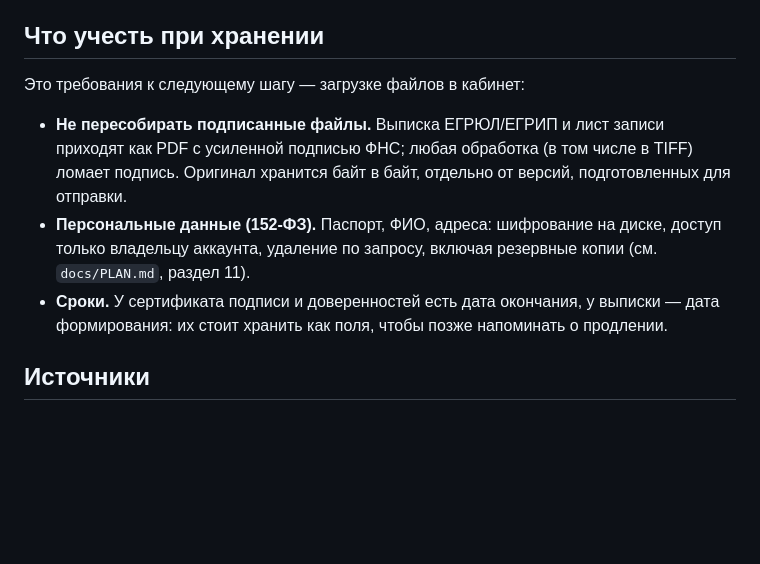
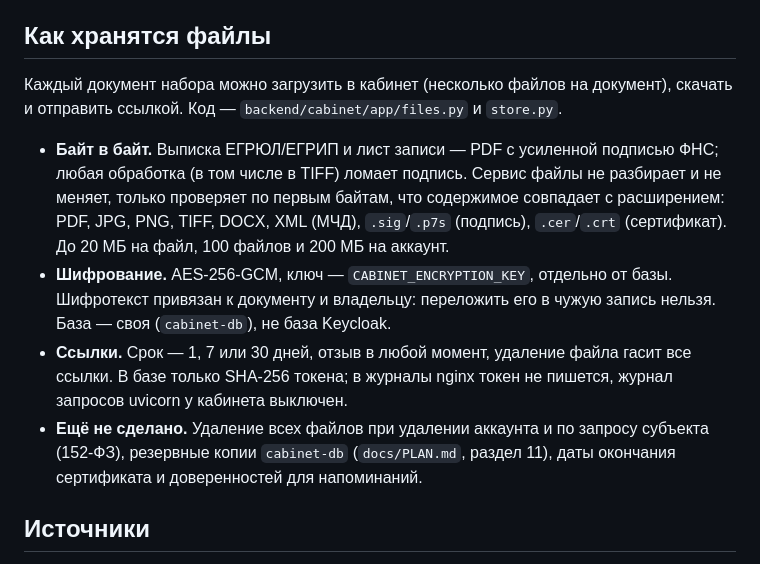
Before and after one commit to sherhn/FNSKit, a Markdown page: docs/DOCUMENTS.md, the part around the change. Drawn GitHub-style; blank space fills up the shorter version.

Commit message:
Описание хранения документов

```diff
--- a/docs/DOCUMENTS.md
+++ b/docs/DOCUMENTS.md
@@ -72,20 +72,27 @@
 - **СНИЛС, документы сотрудников.** Это чужие персональные данные, для них
   нужны отдельные основания обработки.
 
-## Что учесть при хранении
+## Как хранятся файлы
 
-Это требования к следующему шагу — загрузке файлов в кабинет:
+Каждый документ набора можно загрузить в кабинет (несколько файлов на
+документ), скачать и отправить ссылкой. Код — `backend/cabinet/app/files.py`
+и `store.py`.
 
-- **Не пересобирать подписанные файлы.** Выписка ЕГРЮЛ/ЕГРИП и лист записи
-  приходят как PDF с усиленной подписью ФНС; любая обработка (в том числе в
-  TIFF) ломает подпись. Оригинал хранится байт в байт, отдельно от версий,
-  подготовленных для отправки.
-- **Персональные данные (152-ФЗ).** Паспорт, ФИО, адреса: шифрование на
-  диске, доступ только владельцу аккаунта, удаление по запросу, включая
-  резервные копии (см. `docs/PLAN.md`, раздел 11).
-- **Сроки.** У сертификата подписи и доверенностей есть дата окончания, у
-  выписки — дата формирования: их стоит хранить как поля, чтобы позже
-  напоминать о продлении.
+- **Байт в байт.** Выписка ЕГРЮЛ/ЕГРИП и лист записи — PDF с усиленной
+  подписью ФНС; любая обработка (в том числе в TIFF) ломает подпись. Сервис
+  файлы не разбирает и не меняет, только проверяет по первым байтам, что
+  содержимое совпадает с расширением: PDF, JPG, PNG, TIFF, DOCX, XML (МЧД),
+  `.sig`/`.p7s` (подпись), `.cer`/`.crt` (сертификат). До 20 МБ на файл,
+  100 файлов и 200 МБ на аккаунт.
+- **Шифрование.** AES-256-GCM, ключ — `CABINET_ENCRYPTION_KEY`, отдельно от
+  базы. Шифротекст привязан к документу и владельцу: переложить его в чужую
+  запись нельзя. База — своя (`cabinet-db`), не база Keycloak.
+- **Ссылки.** Срок — 1, 7 или 30 дней, отзыв в любой момент, удаление файла
+  гасит все ссылки. В базе только SHA-256 токена; в журналы nginx токен не
+  пишется, журнал запросов uvicorn у кабинета выключен.
+- **Ещё не сделано.** Удаление всех файлов при удалении аккаунта и по запросу
+  субъекта (152-ФЗ), резервные копии `cabinet-db` (`docs/PLAN.md`,
+  раздел 11), даты окончания сертификата и доверенностей для напоминаний.
 
 ## Источники
 
```
